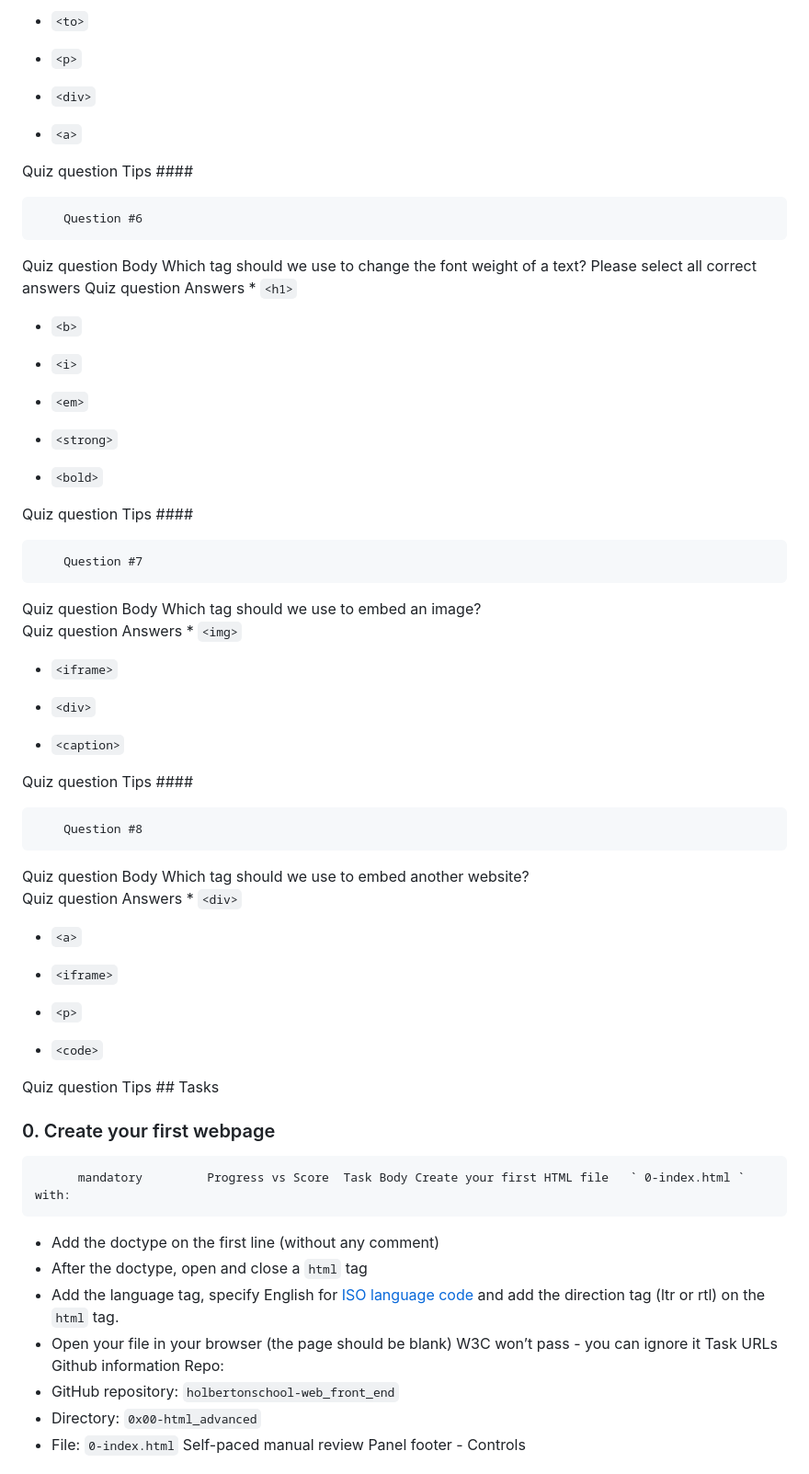
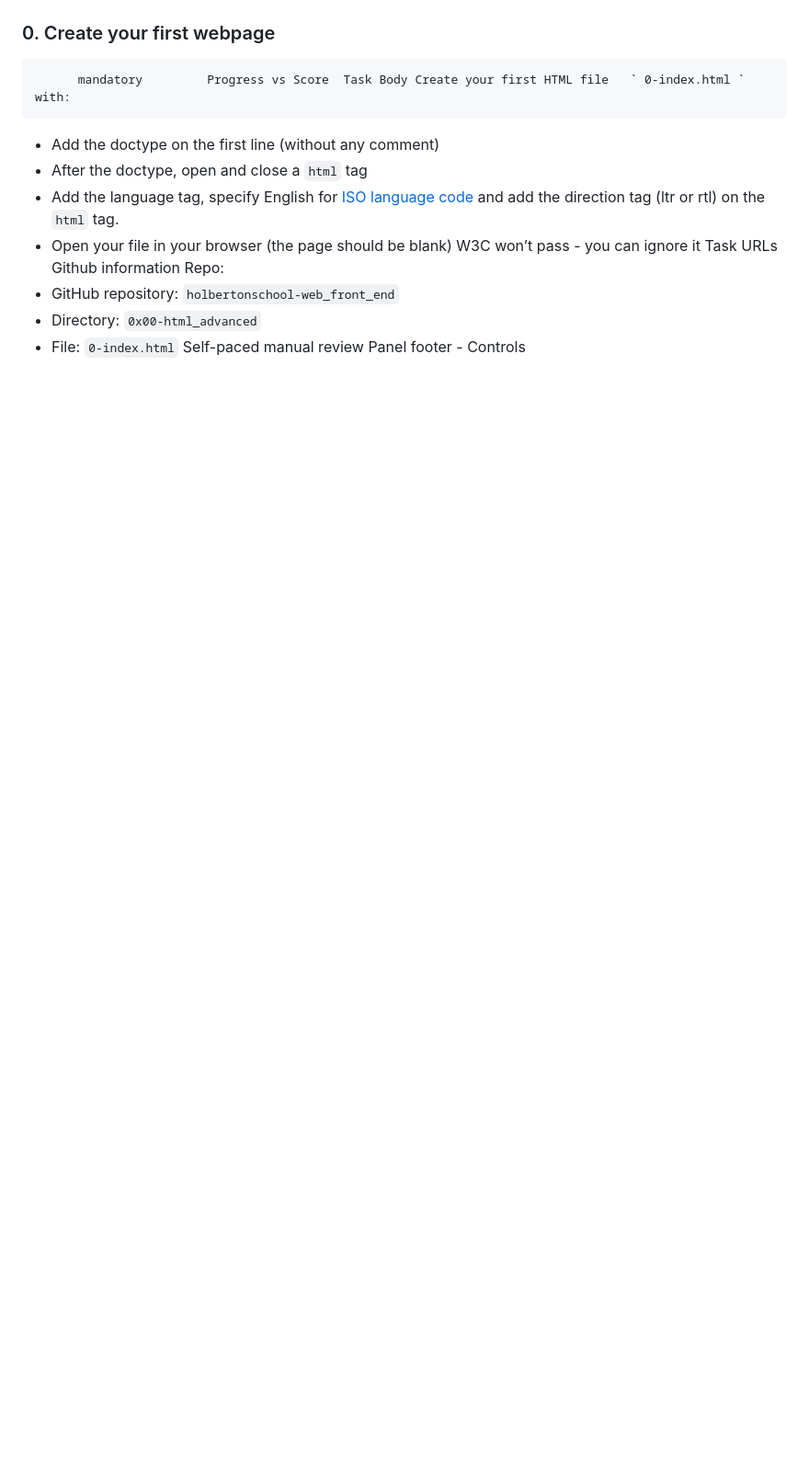
Before and after one commit to chak8x8/holbertonschool-web_front_end, a Markdown page: html_advanced/README.md, the part around the change printed below. Shown: that part at 92% size. Rendered like a GitHub page; blank space fills up the shorter version.

```diff
--- a/html_advanced/README.md
+++ b/html_advanced/README.md
@@ -133,57 +53,3 @@ Great!          You've completed the quiz successfully! Keep going!          (Sh
-*  ` <to> `
-
-*  ` <p> `
-
-*  ` <div> `
-
-*  ` <a> `
-
- Quiz question Tips ####
-
-        Question #6
-
- Quiz question Body Which tag should we use to change the font weight of a text? Please select all correct answers
- Quiz question Answers *  ` <h1> `
-
-*  ` <b> `
-
-*  ` <i> `
-
-*  ` <em> `
-
-*  ` <strong> `
-
-*  ` <bold> `
-
- Quiz question Tips ####
-
-        Question #7
-
- Quiz question Body Which tag should we use to embed an image?
- Quiz question Answers *  ` <img> `
-
-*  ` <iframe> `
-
-*  ` <div> `
-
-*  ` <caption> `
-
- Quiz question Tips ####
-
-        Question #8
-
- Quiz question Body Which tag should we use to embed another website?
- Quiz question Answers *  ` <div> `
-
-*  ` <a> `
-
-*  ` <iframe> `
-
-*  ` <p> `
-
-*  ` <code> `
-
- Quiz question Tips ## Tasks
 ### 0. Create your first webpage
           mandatory         Progress vs Score  Task Body Create your first HTML file   ` 0-index.html `   with:
 * Add the doctype on the first line (without any comment)
```
Also changed, not shown: other parts of html_advanced/README.md (+0 -80 lines).
